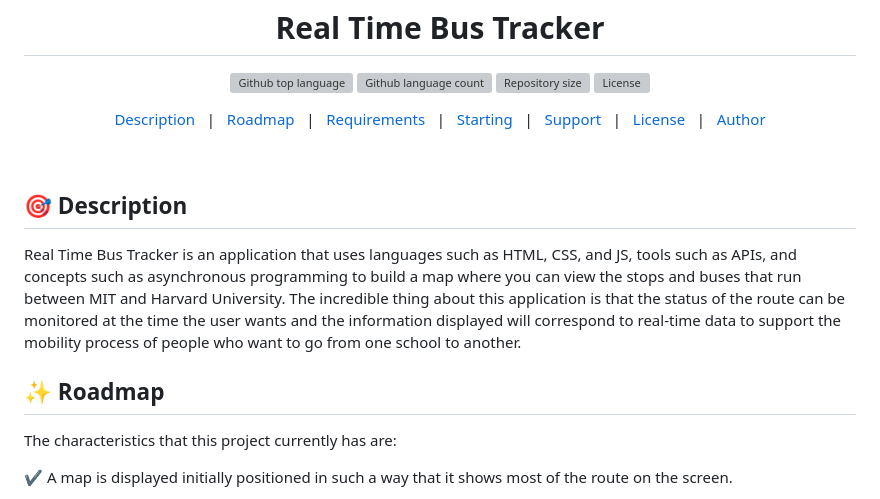
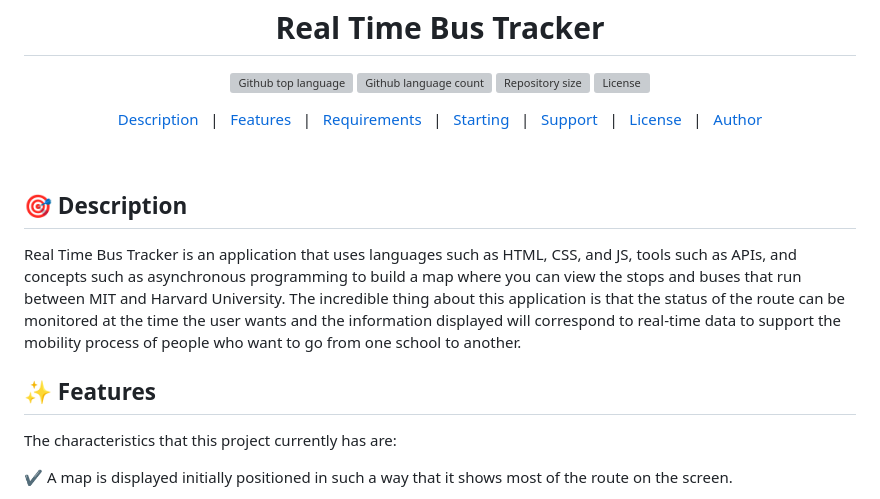
Before and after one commit to AlexisCastro12/Real-Time-Bus-Tracker, a Markdown page: README.md, the part around the change. Drawn GitHub-style; grey boxes are pictures that could not be loaded.

```diff
--- a/README.md
+++ b/README.md
@@ -19,7 +19,7 @@
 
 <p align="center">
   <a href="#dart-description">Description</a> &#xa0; | &#xa0;
-  <a href="#sparkles-roadmap">Roadmap</a> &#xa0; | &#xa0;
+  <a href="#sparkles-features">Features</a> &#xa0; | &#xa0;
   <a href="#white_check_mark-requirements">Requirements</a> &#xa0; | &#xa0;
   <a href="#checkered_flag-starting">Starting</a> &#xa0; | &#xa0;
   <a href="#wrench-support">Support</a> &#xa0; | &#xa0;
@@ -33,7 +33,7 @@
 
 Real Time Bus Tracker is an application that uses languages such as HTML, CSS, and JS, tools such as APIs, and concepts such as asynchronous programming to build a map where you can view the stops and buses that run between MIT and Harvard University. The incredible thing about this application is that the status of the route can be monitored at the time the user wants and the information displayed will correspond to real-time data to support the mobility process of people who want to go from one school to another.
 
-## :sparkles: Roadmap
+## :sparkles: Features
 
 The characteristics that this project currently has are:
 
```
